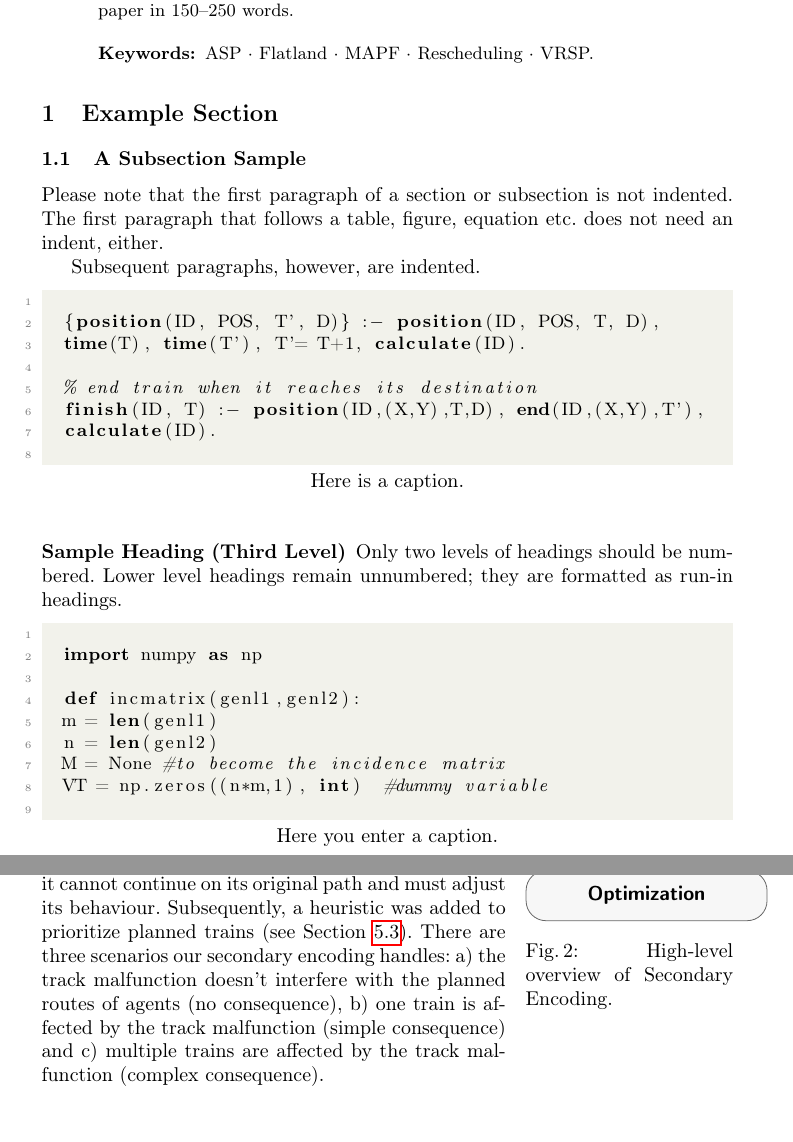
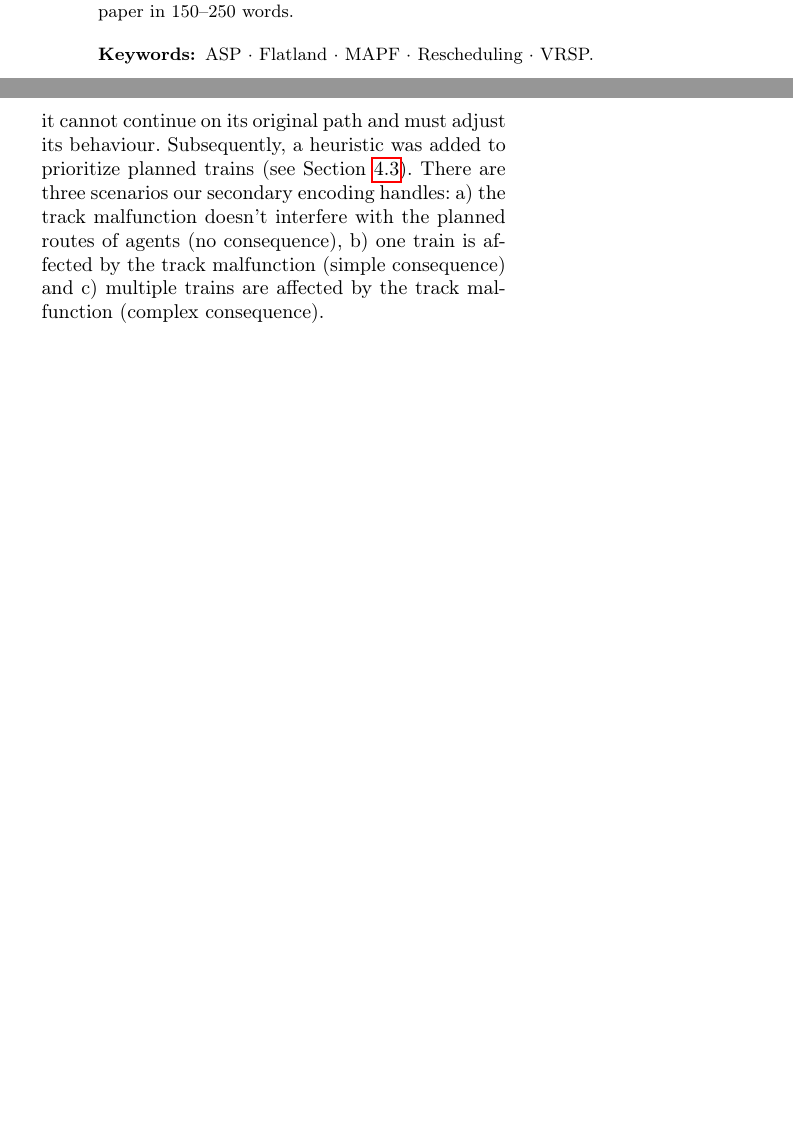
Before and after one commit to wug-on-praat/TRailMix, a LaTeX thesis (reports/group_report/samplepaper.tex): two parts of pages 1 and 6 of 17 before the commit and two parts of pages 1 and 6 of 16 after it, joined at a grey line, cut so that both start at the same text, the shorter picture padded with empty space. Compiled offline with pdfLaTeX.

Commit message:
remove example section

```diff
--- a/reports/group_report/samplepaper.tex
+++ b/reports/group_report/samplepaper.tex
@@ -102,45 +102,6 @@ The abstract should briefly summarize the contents of the paper in
 \keywords{ASP  \and Flatland \and MAPF \and Rescheduling \and VRSP.}
 \end{abstract}
 %
-%
-%
-\section{Example Section}
-\subsection{A Subsection Sample}
-Please note that the first paragraph of a section or subsection is
-not indented. The first paragraph that follows a table, figure,
-equation etc. does not need an indent, either.
-
-Subsequent paragraphs, however, are indented.
-
-% example code snippet for clingo
-\begin{lstlisting}[style=mystyle, language=Clingo, title={Here is a caption.}]
-
-	{position(ID, POS, T', D)} :- position(ID, POS, T, D),
-	time(T), time(T'), T'= T+1, calculate(ID).
-
-	% end train when it reaches its destination
-	finish(ID, T) :- position(ID,(X,Y),T,D), end(ID,(X,Y),T'),
-	calculate(ID).
-
-\end{lstlisting}
-
-\subsubsection{Sample Heading (Third Level)} Only two levels of
-headings should be numbered. Lower level headings remain unnumbered;
-they are formatted as run-in headings.
-
-% example code
-\begin{lstlisting}[style=mystyle, language=Python, title={Here you enter a caption.}]
-
-	import numpy as np
-
-	def incmatrix(genl1,genl2):
-	m = len(genl1)
-	n = len(genl2)
-	M = None #to become the incidence matrix
-	VT = np.zeros((n*m,1), int)  #dummy variable
-
-\end{lstlisting}
-
 
 \section{Introduction to Flatland and its malfunction handling}
 Flatland is a framework developed by AICrowd and SBB for multi-agent path finding problems and more specifically railway scheduling and rescheduling issues \cite{mohanty2020}. The initial simulation environment was designed for Python-based reinforcement learning approaches. It offers a contained experimentation sandbox around the vehicle rescheduling problem (VRSP) and simple two-dimensional visualisation of environments and agent movement.
@@ -430,7 +391,6 @@ First, the program sets up the required environment with \verb|connections_nswe.
 
 If a track malfunction triggers before all trains of the environment have been initialized in their starting position, they have to be positioned during rescheduling. Then the replanning of trains starts. To identify whether an agent is affected by a track malfunction, it raises a \verb|consequence\3| (see Code \ref{consequence}). That means the train is planned to be on the malfunctioning track, it cannot continue on its original path and must adjust its behaviour. Subsequently, a heuristic was added to prioritize planned trains (see Section \ref{heuristic}). There are three scenarios our secondary encoding handles: a) the track malfunction doesn't interfere with the planned routes of agents (no consequence), b) one train is affected by the track malfunction (simple consequence) and c) multiple trains are affected by the track malfunction (complex consequence).
 
-\pagebreak
 
 \begin{lstlisting}[style=mystyle, language=Clingo, caption={Definition of consequence: if a train is attempting to go into a malfunctioning cell it raises a consequence.}, label={consequence}]
 
```
Also changed, not shown: 1 other file.
